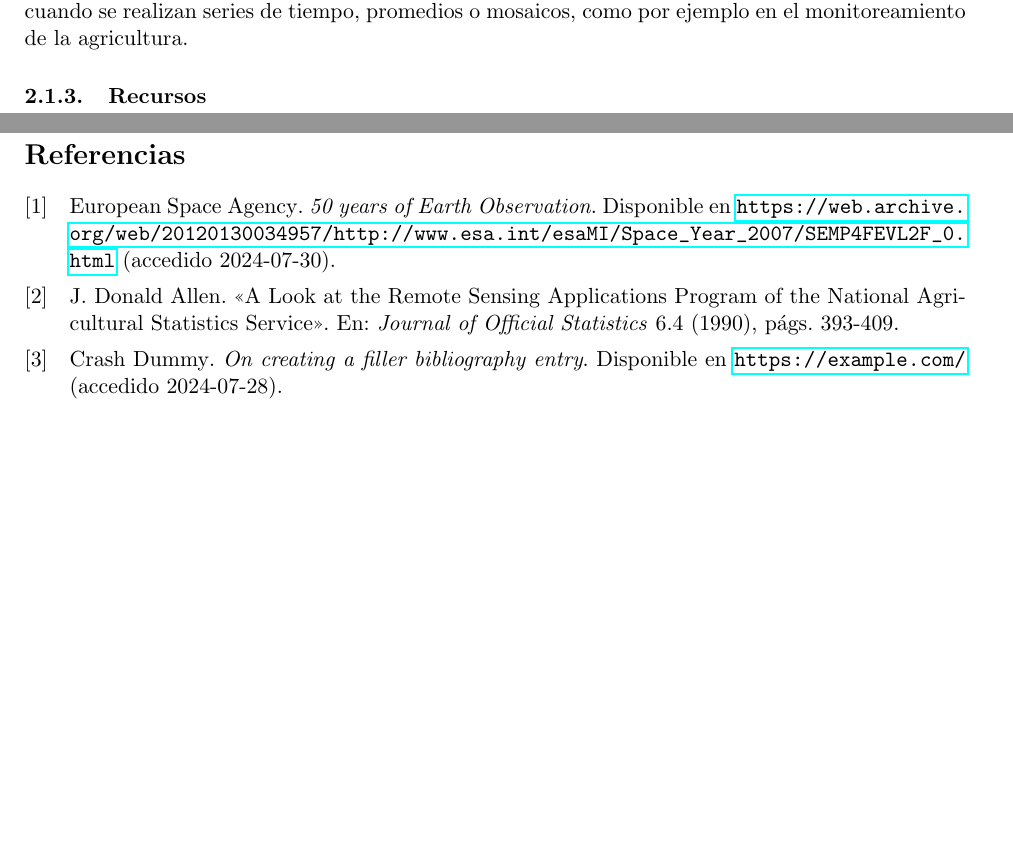
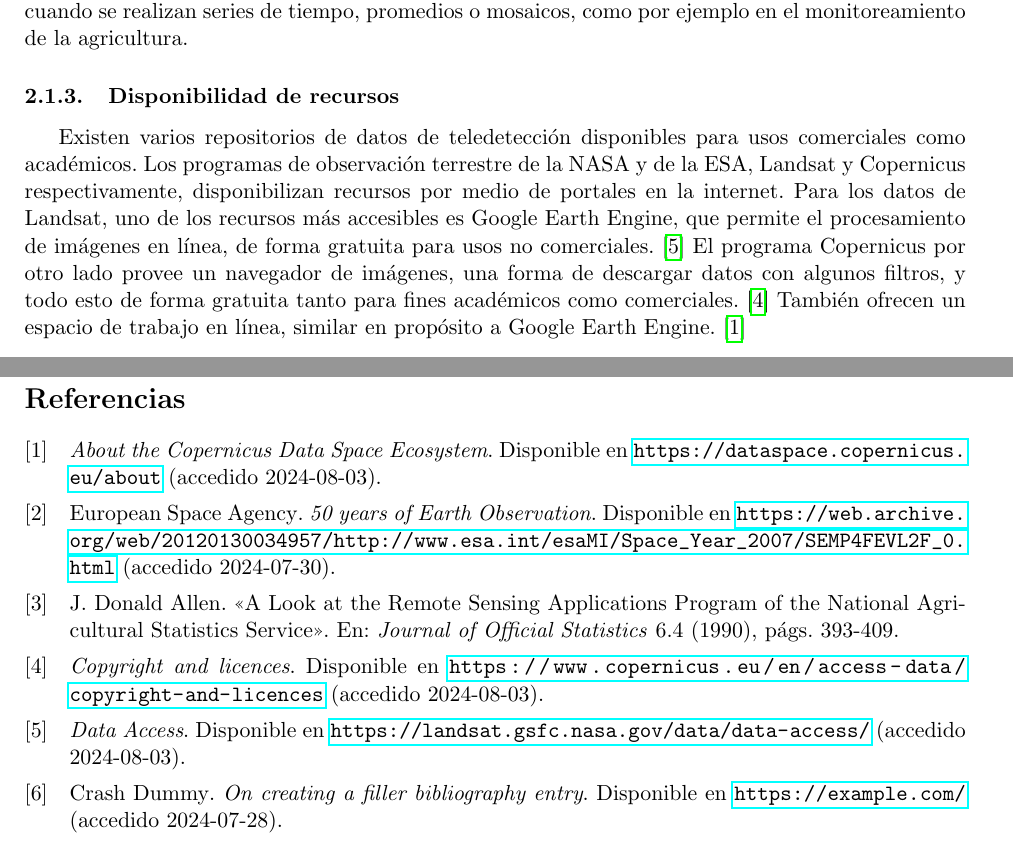
Before and after one commit to giodueck/Tesis, a LaTeX document (LaTeX/primera-presentacion/main.tex, which reads LaTeX/primera-presentacion/sections/ea/background.tex): two parts of pages 3 and 6 of 6, joined at a grey line, cut so that both start at the same text, the shorter picture padded with empty space. Compiled offline with pdfLaTeX.

Commit message:
Primera presentacion: Add last subsection for Teledeteccion

```diff
--- a/LaTeX/primera-presentacion/sections/ea/background.tex
+++ b/LaTeX/primera-presentacion/sections/ea/background.tex
@@ -47,4 +47,13 @@ sensor también afecta la resolución radiométrica.
 {\bf Resolución temporal}: la cantidad de sobrevuelos del avión o satélite, importante solamente cuando se realizan
 series de tiempo, promedios o mosaicos, como por ejemplo en el monitoreamiento de la agricultura.
 
-\subsubsection{Recursos}
+\subsubsection{Disponibilidad de recursos}
+
+Existen varios repositorios de datos de teledetección disponibles para usos comerciales como académicos. Los programas
+de observación terrestre de la NASA y de la ESA, Landsat y Copernicus respectivamente, disponibilizan recursos por
+medio de portales en la internet. Para los datos de Landsat, uno de los recursos más accesibles es Google Earth Engine,
+que permite el procesamiento de imágenes en línea, de forma gratuita para usos no comerciales.
+\autocite{landsat-data-access} El programa Copernicus por otro lado provee un navegador de imágenes, una forma de
+descargar datos con algunos filtros, y todo esto de forma gratuita tanto para fines académicos como comerciales.
+\autocite{copernicus-licences} También ofrecen un espacio de trabajo en línea, similar en propósito a Google Earth
+Engine. \autocite{copernicus-ds-about}
```
Also changed, not shown: LaTeX/primera-presentacion/primera-presentacion.bib (+15 -0 lines), LaTeX/primera-presentacion/main.pdf.
